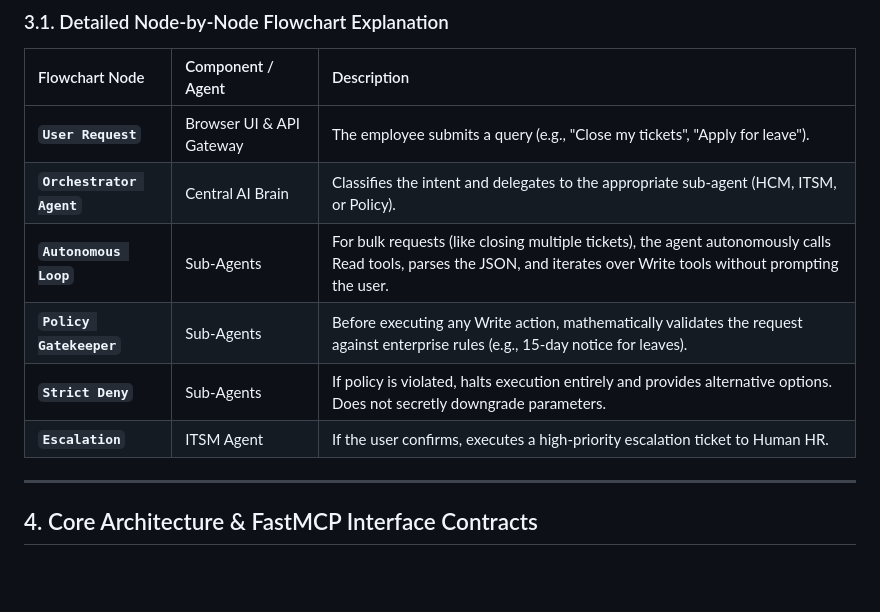
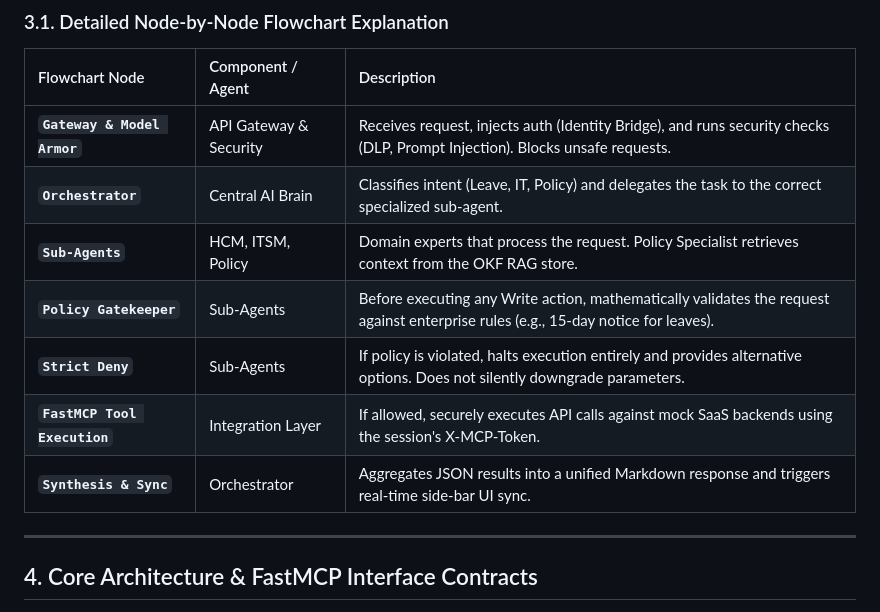
Before and after one commit to zuhaibp656/project_elevate_team_12, a Markdown page: docs/Solution_Design_Document.md, the part around one of its changes. Drawn GitHub-style; blank space fills up the shorter version.

Commit message:
Update SDD with a structured, medium-complexity service flow diagram (Model Armor, FastMCP, Policy Gatekeeper)

```diff
--- a/docs/Solution_Design_Document.md
+++ b/docs/Solution_Design_Document.md
@@ -150,12 +168,13 @@ flowchart TD
 
 | Flowchart Node | Component / Agent | Description |
 | :--- | :--- | :--- |
-| **`User Request`** | Browser UI & API Gateway | The employee submits a query (e.g., "Close my tickets", "Apply for leave"). |
-| **`Orchestrator Agent`** | Central AI Brain | Classifies the intent and delegates to the appropriate sub-agent (HCM, ITSM, or Policy). |
-| **`Autonomous Loop`** | Sub-Agents | For bulk requests (like closing multiple tickets), the agent autonomously calls Read tools, parses the JSON, and iterates over Write tools without prompting the user. |
+| **`Gateway & Model Armor`** | API Gateway & Security | Receives request, injects auth (Identity Bridge), and runs security checks (DLP, Prompt Injection). Blocks unsafe requests. |
+| **`Orchestrator`** | Central AI Brain | Classifies intent (Leave, IT, Policy) and delegates the task to the correct specialized sub-agent. |
+| **`Sub-Agents`** | HCM, ITSM, Policy | Domain experts that process the request. Policy Specialist retrieves context from the OKF RAG store. |
 | **`Policy Gatekeeper`** | Sub-Agents | Before executing any Write action, mathematically validates the request against enterprise rules (e.g., 15-day notice for leaves). |
-| **`Strict Deny`** | Sub-Agents | If policy is violated, halts execution entirely and provides alternative options. Does not secretly downgrade parameters. |
-| **`Escalation`** | ITSM Agent | If the user confirms, executes a high-priority escalation ticket to Human HR. |
+| **`Strict Deny`** | Sub-Agents | If policy is violated, halts execution entirely and provides alternative options. Does not silently downgrade parameters. |
+| **`FastMCP Tool Execution`** | Integration Layer | If allowed, securely executes API calls against mock SaaS backends using the session's X-MCP-Token. |
+| **`Synthesis & Sync`** | Orchestrator | Aggregates JSON results into a unified Markdown response and triggers real-time side-bar UI sync. |
 
 ---
 
```
Also changed, not shown: other parts of docs/Solution_Design_Document.md (+34 -16 lines), docs/HR_Agentic_Solution_Architecture_Flow.md (+34 -16 lines).
